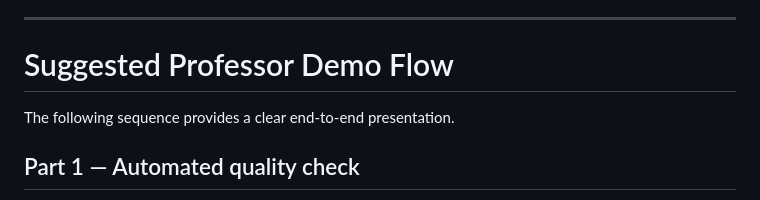
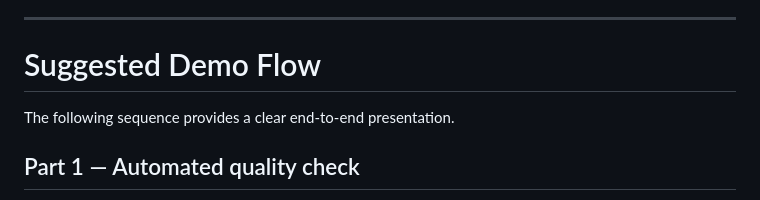
Before and after one commit to chwstnsoriano/finmark-milestone2-python, a Markdown page: README.md, the part around the change. GitHub-like rendering.

Commit message:
Update README with complete deployment and demo guide

```diff
--- a/README.md
+++ b/README.md
@@ -1716,7 +1716,7 @@ The second command should return no output.
 
 ---
 
-# Suggested Professor Demo Flow
+# Suggested Demo Flow
 
 The following sequence provides a clear end-to-end presentation.
 
```
